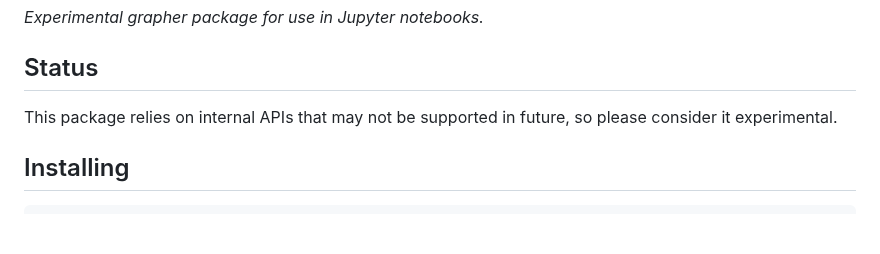
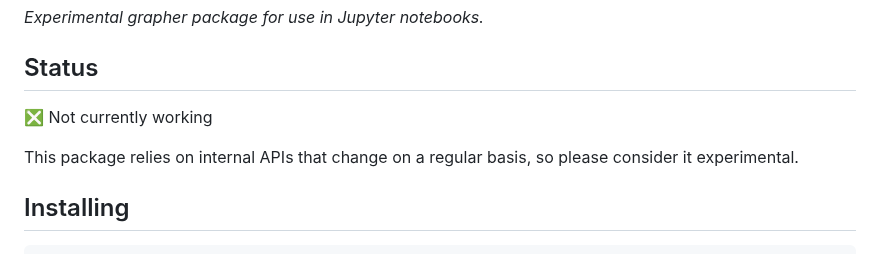
Before and after one commit to owid/owid-grapher-py, a Markdown page: README.md, the part around the change. Rendered like a GitHub page; blank space fills up the shorter version.

Commit message:
:scroll: update README

```diff
--- a/README.md
+++ b/README.md
@@ -4,7 +4,9 @@ _Experimental grapher package for use in Jupyter notebooks._
 
 ## Status
 
-This package relies on internal APIs that may not be supported in future, so please consider it experimental.
+❎ Not currently working
+
+This package relies on internal APIs that change on a regular basis, so please consider it experimental.
 
 ## Installing
 
```
